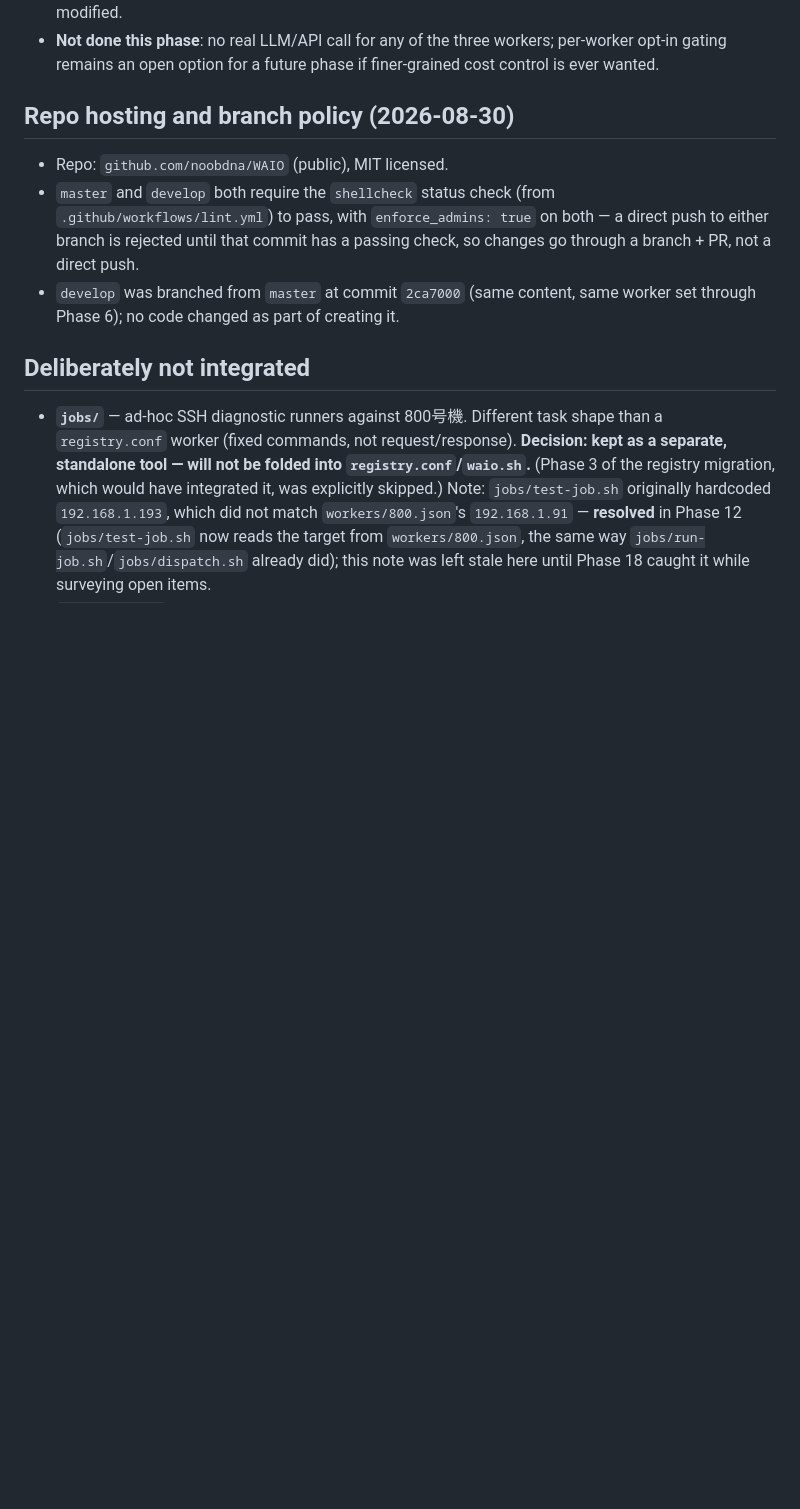
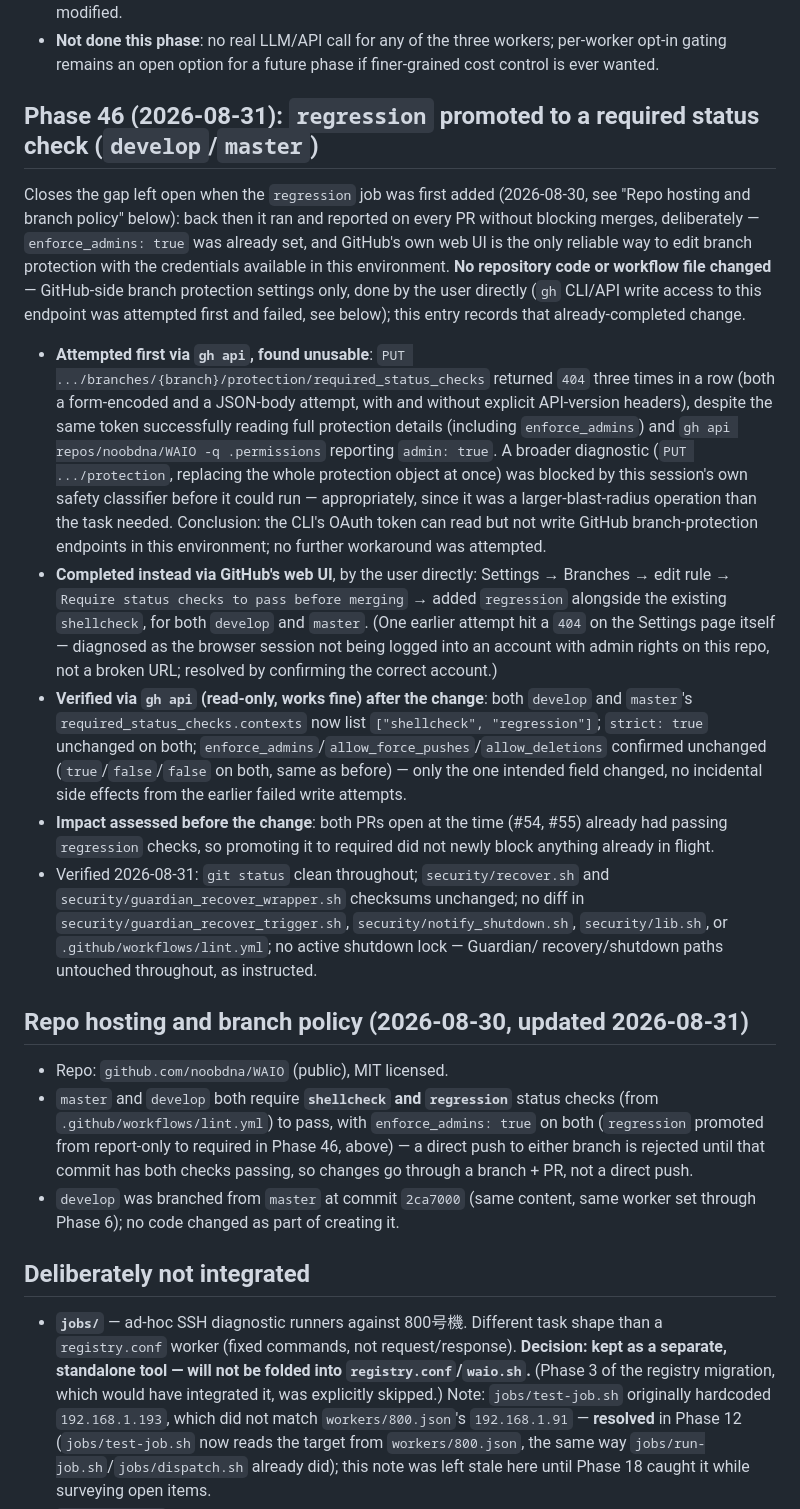
Before and after one commit to noobdna/WAIO, a Markdown page: ARCHITECTURE.md, the part around the change. Rendered like a GitHub page; blank space fills up the shorter version.

Commit message:
docs(phase46): regression promoted to a required status check (develop/master)
Records the already-completed GitHub branch-protection change: the
regression job (tests/security_test.sh, waio_test.sh,
orchestrate_worker_test.sh) is now a required status check alongside
shellcheck on both develop and master, closing the gap left open when
that job was first added.

gh api write access to the required_status_checks endpoint was
attempted first and failed with a consistent 404 despite read access
and admin:true permissions -- a broader full-protection PUT was
blocked by this session's own safety classifier before running. The
change was completed instead via GitHub's web UI by the user directly,
then verified read-only via gh api: both branches now require
["shellcheck", "regression"], strict:true unchanged, and no other
protection flags (enforce_admins/allow_force_pushes/allow_deletions)
were incidentally altered.

No repository code, workflow file, or Guardian/recovery/shutdown path
touched. security/recover.sh and guardian_recover_wrapper.sh checksums
confirmed unchanged; no active shutdown lock.

Co-Authored-By: Claude Sonnet 5 <noreply@anthropic.com>
Claude-Session: https://claude.ai/code/session_01FYgigrmoaBD2nABAmDDByQ

```diff
--- a/ARCHITECTURE.md
+++ b/ARCHITECTURE.md
@@ -2970,13 +2970,66 @@ untouched, as instructed.
   workers; per-worker opt-in gating remains an open option for a future
   phase if finer-grained cost control is ever wanted.
 
-## Repo hosting and branch policy (2026-08-30)
+## Phase 46 (2026-08-31): `regression` promoted to a required status check (`develop`/`master`)
+
+Closes the gap left open when the `regression` job was first added
+(2026-08-30, see "Repo hosting and branch policy" below): back then it
+ran and reported on every PR without blocking merges, deliberately —
+`enforce_admins: true` was already set, and GitHub's own web UI is the
+only reliable way to edit branch protection with the credentials
+available in this environment. **No repository code or workflow file
+changed** — GitHub-side branch protection settings only, done by the
+user directly (`gh` CLI/API write access to this endpoint was
+attempted first and failed, see below); this entry records that
+already-completed change.
+
+- **Attempted first via `gh api`, found unusable**: `PUT
+  .../branches/{branch}/protection/required_status_checks` returned
+  `404` three times in a row (both a form-encoded and a JSON-body
+  attempt, with and without explicit API-version headers), despite the
+  same token successfully reading full protection details (including
+  `enforce_admins`) and `gh api repos/noobdna/WAIO -q .permissions`
+  reporting `admin: true`. A broader diagnostic (`PUT
+  .../protection`, replacing the whole protection object at once) was
+  blocked by this session's own safety classifier before it could run
+  — appropriately, since it was a larger-blast-radius operation than
+  the task needed. Conclusion: the CLI's OAuth token can read but not
+  write GitHub branch-protection endpoints in this environment; no
+  further workaround was attempted.
+- **Completed instead via GitHub's web UI**, by the user directly:
+  Settings → Branches → edit rule → `Require status checks to pass
+  before merging` → added `regression` alongside the existing
+  `shellcheck`, for both `develop` and `master`. (One earlier attempt
+  hit a `404` on the Settings page itself — diagnosed as the browser
+  session not being logged into an account with admin rights on this
+  repo, not a broken URL; resolved by confirming the correct
+  account.)
+- **Verified via `gh api` (read-only, works fine) after the change**:
+  both `develop` and `master`'s `required_status_checks.contexts` now
+  list `["shellcheck", "regression"]`; `strict: true` unchanged on
+  both; `enforce_admins`/`allow_force_pushes`/`allow_deletions`
+  confirmed unchanged (`true`/`false`/`false` on both, same as before)
+  — only the one intended field changed, no incidental side effects
+  from the earlier failed write attempts.
+- **Impact assessed before the change**: both PRs open at the time
+  (#54, #55) already had passing `regression` checks, so promoting it
+  to required did not newly block anything already in flight.
+- Verified 2026-08-31: `git status` clean throughout; `security/recover.sh`
+  and `security/guardian_recover_wrapper.sh` checksums unchanged; no
+  diff in `security/guardian_recover_trigger.sh`,
+  `security/notify_shutdown.sh`, `security/lib.sh`, or
+  `.github/workflows/lint.yml`; no active shutdown lock — Guardian/
+  recovery/shutdown paths untouched throughout, as instructed.
+
+## Repo hosting and branch policy (2026-08-30, updated 2026-08-31)
 
 - Repo: `github.com/noobdna/WAIO` (public), MIT licensed.
-- `master` and `develop` both require the `shellcheck` status check (from
-  `.github/workflows/lint.yml`) to pass, with `enforce_admins: true` on
-  both — a direct push to either branch is rejected until that commit has
-  a passing check, so changes go through a branch + PR, not a direct push.
+- `master` and `develop` both require **`shellcheck` and `regression`**
+  status checks (from `.github/workflows/lint.yml`) to pass, with
+  `enforce_admins: true` on both (`regression` promoted from
+  report-only to required in Phase 46, above) — a direct push to
+  either branch is rejected until that commit has both checks passing,
+  so changes go through a branch + PR, not a direct push.
 - `develop` was branched from `master` at commit `2ca7000` (same content,
   same worker set through Phase 6); no code changed as part of creating it.
 
```
